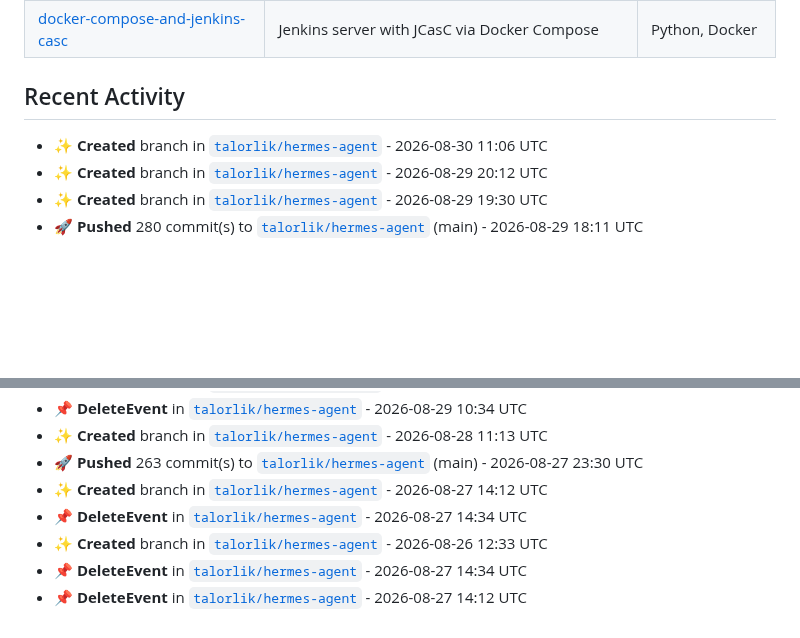
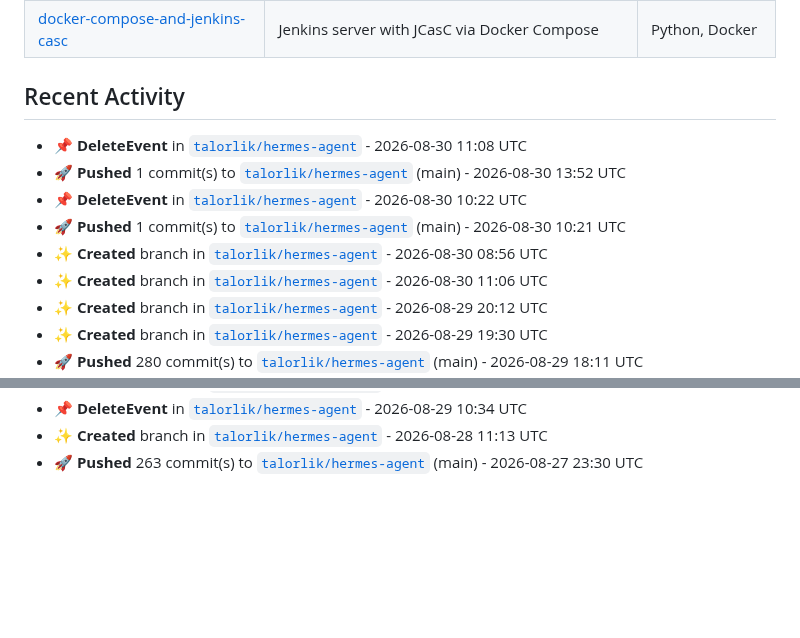
Before and after one commit to talorlik/talorlik, a Markdown page: README.md, 2 parts joined by grey strips. Rendered like a GitHub page; blank space fills up the shorter version.

Commit message:
chore: refresh README stats, activity, and generated assets

```diff
--- a/README.md
+++ b/README.md
@@ -98,6 +98,11 @@ owned repos, member since).</em></p>
 
 <!--START_SECTION:activity-->
 
+- 📌 **DeleteEvent** in [`talorlik/hermes-agent`](https://github.com/talorlik/hermes-agent) - 2026-08-30 11:08 UTC
+- 🚀 **Pushed** 1 commit(s) to [`talorlik/hermes-agent`](https://github.com/talorlik/hermes-agent) (main) - 2026-08-30 13:52 UTC
+- 📌 **DeleteEvent** in [`talorlik/hermes-agent`](https://github.com/talorlik/hermes-agent) - 2026-08-30 10:22 UTC
+- 🚀 **Pushed** 1 commit(s) to [`talorlik/hermes-agent`](https://github.com/talorlik/hermes-agent) (main) - 2026-08-30 10:21 UTC
+- ✨ **Created** branch in [`talorlik/hermes-agent`](https://github.com/talorlik/hermes-agent) - 2026-08-30 08:56 UTC
 - ✨ **Created** branch in [`talorlik/hermes-agent`](https://github.com/talorlik/hermes-agent) - 2026-08-30 11:06 UTC
 - ✨ **Created** branch in [`talorlik/hermes-agent`](https://github.com/talorlik/hermes-agent) - 2026-08-29 20:12 UTC
 - ✨ **Created** branch in [`talorlik/hermes-agent`](https://github.com/talorlik/hermes-agent) - 2026-08-29 19:30 UTC
@@ -113,10 +118,5 @@ owned repos, member since).</em></p>
 - 📌 **DeleteEvent** in [`talorlik/hermes-agent`](https://github.com/talorlik/hermes-agent) - 2026-08-29 10:34 UTC
 - ✨ **Created** branch in [`talorlik/hermes-agent`](https://github.com/talorlik/hermes-agent) - 2026-08-28 11:13 UTC
 - 🚀 **Pushed** 263 commit(s) to [`talorlik/hermes-agent`](https://github.com/talorlik/hermes-agent) (main) - 2026-08-27 23:30 UTC
-- ✨ **Created** branch in [`talorlik/hermes-agent`](https://github.com/talorlik/hermes-agent) - 2026-08-27 14:12 UTC
-- 📌 **DeleteEvent** in [`talorlik/hermes-agent`](https://github.com/talorlik/hermes-agent) - 2026-08-27 14:34 UTC
-- ✨ **Created** branch in [`talorlik/hermes-agent`](https://github.com/talorlik/hermes-agent) - 2026-08-26 12:33 UTC
-- 📌 **DeleteEvent** in [`talorlik/hermes-agent`](https://github.com/talorlik/hermes-agent) - 2026-08-27 14:34 UTC
-- 📌 **DeleteEvent** in [`talorlik/hermes-agent`](https://github.com/talorlik/hermes-agent) - 2026-08-27 14:12 UTC
 
 <!--END_SECTION:activity-->
```
